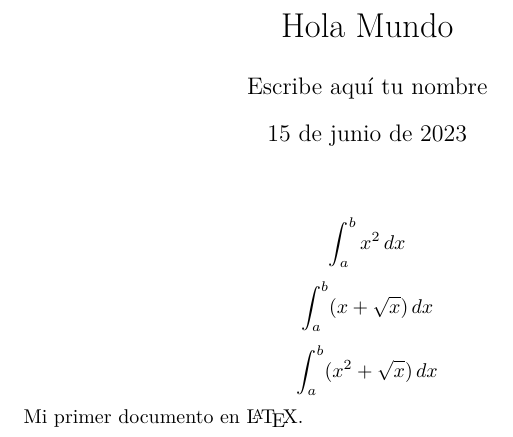
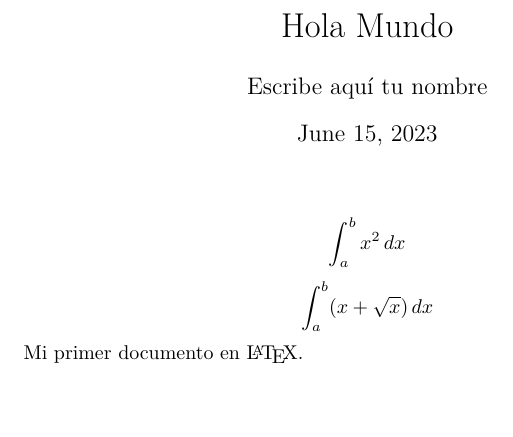
Before and after one commit to camilolagrava/backup_backend_latex_proyect, a LaTeX problem sheet (src/exercises/src/the_latex_file_to_send/latex_folder/exercices.tex): part of the page, cut so that both start at the same text, the shorter picture padded with empty space. Compiled offline with pdfLaTeX.

Commit message:
solucionar problema latex

```diff
--- a/src/exercises/src/the_latex_file_to_send/latex_folder/exercices.tex
+++ b/src/exercises/src/the_latex_file_to_send/latex_folder/exercices.tex
@@ -3,11 +3,14 @@
 
 \usepackage{lmodern}
 \usepackage[T1]{fontenc}
-\usepackage[spanish,activeacute]{babel}
+\usepackage[activeacute]{babel}
 \usepackage{mathtools}
 
 \title{Hola Mundo}
 \author{Escribe aqu\'i tu nombre}
+
+
+
 
 \begin{document}
 % cuerpo del documento
@@ -15,7 +18,6 @@
 \maketitle
 \[\int_{a}^{b} x^2 \,dx\]
 \[\int_{a}^{b} (x+ \sqrt{x}) \,dx\]
-\[\int_{a}^{b} (x^2 + \sqrt{x}) \,dx\]
 Mi primer documento en \LaTeX{}.
 
 \end{document}
```
Also changed, not shown: src/exercises/src/the_latex_file_to_send/head.txt (+1 -2 lines), src/exercises/src/the_latex_file_to_send/pdf/exercices.pdf, 1 other file.
